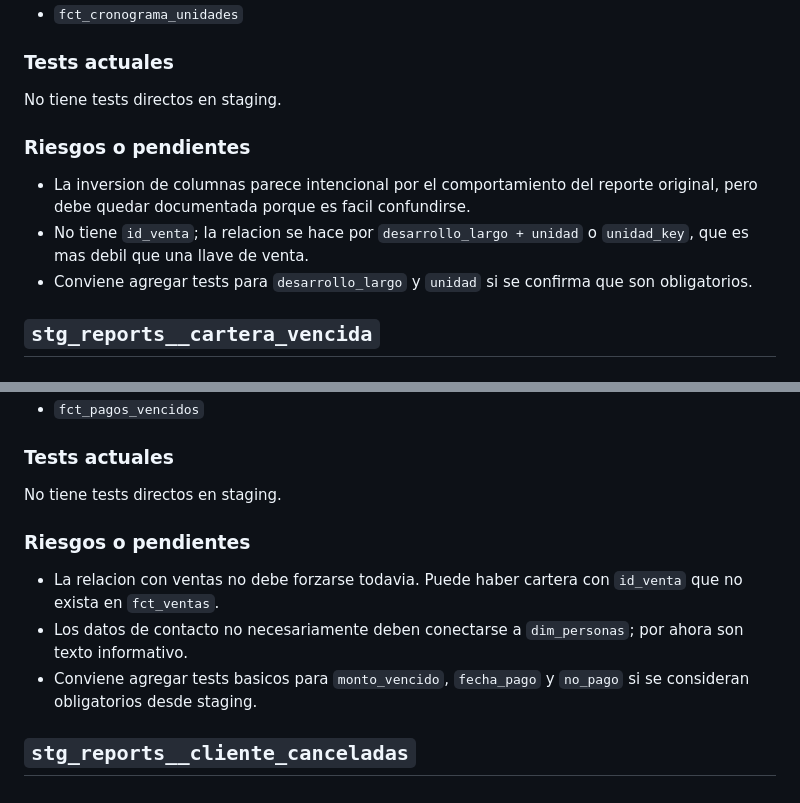
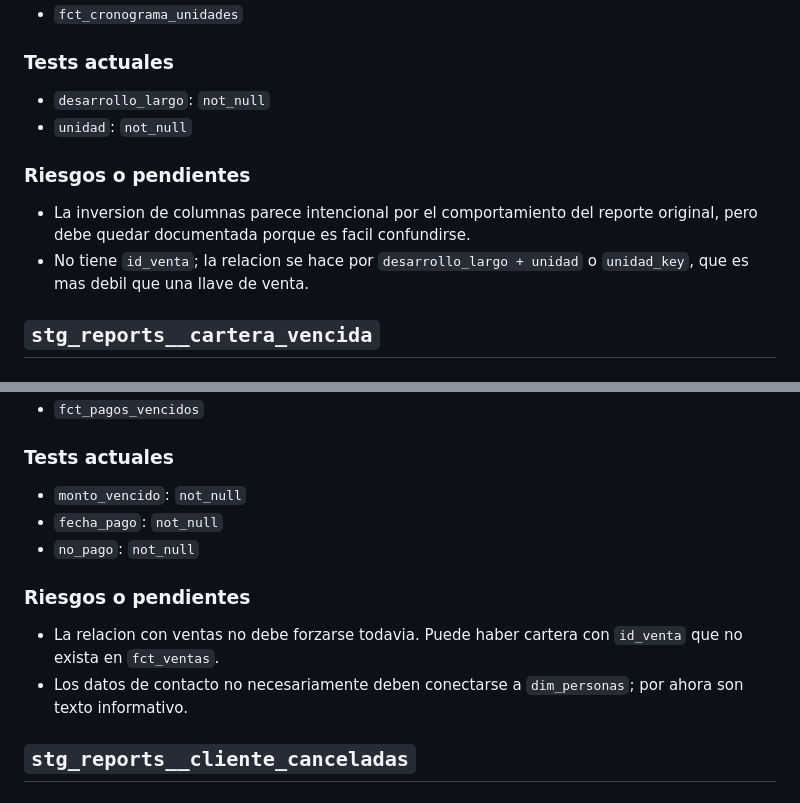
Before and after one commit to fouler44/proyecto-libera, a Markdown page: resumen_staging.md, 2 parts joined by grey strips. Rendered like a GitHub page.

Commit message:
Pequño cambio en resumen_staging

```diff
--- a/resumen_staging.md
+++ b/resumen_staging.md
@@ -522,7 +522,8 @@ Estandarizar hitos del cronograma operativo de unidades.
 
 ### Tests actuales
 
-No tiene tests directos en staging.
+- `desarrollo_largo`: `not_null`
+- `unidad`: `not_null`
 
 ### Riesgos o pendientes
 
@@ -530,8 +531,6 @@ No tiene tests directos en staging.
   original, pero debe quedar documentada porque es facil confundirse.
 - No tiene `id_venta`; la relacion se hace por `desarrollo_largo + unidad` o
   `unidad_key`, que es mas debil que una llave de venta.
-- Conviene agregar tests para `desarrollo_largo` y `unidad` si se confirma que
-  son obligatorios.
 
 ## `stg_reports__cartera_vencida`
 
@@ -573,7 +572,9 @@ Estandarizar el detalle de pagos vencidos. Alimenta `fct_pagos_vencidos`.
 
 ### Tests actuales
 
-No tiene tests directos en staging.
+- `monto_vencido`: `not_null`
+- `fecha_pago`: `not_null`
+- `no_pago`: `not_null`
 
 ### Riesgos o pendientes
 
@@ -581,8 +582,6 @@ No tiene tests directos en staging.
   `id_venta` que no exista en `fct_ventas`.
 - Los datos de contacto no necesariamente deben conectarse a `dim_personas`; por
   ahora son texto informativo.
-- Conviene agregar tests basicos para `monto_vencido`, `fecha_pago` y `no_pago`
-  si se consideran obligatorios desde staging.
 
 ## `stg_reports__cliente_canceladas`
 
```
